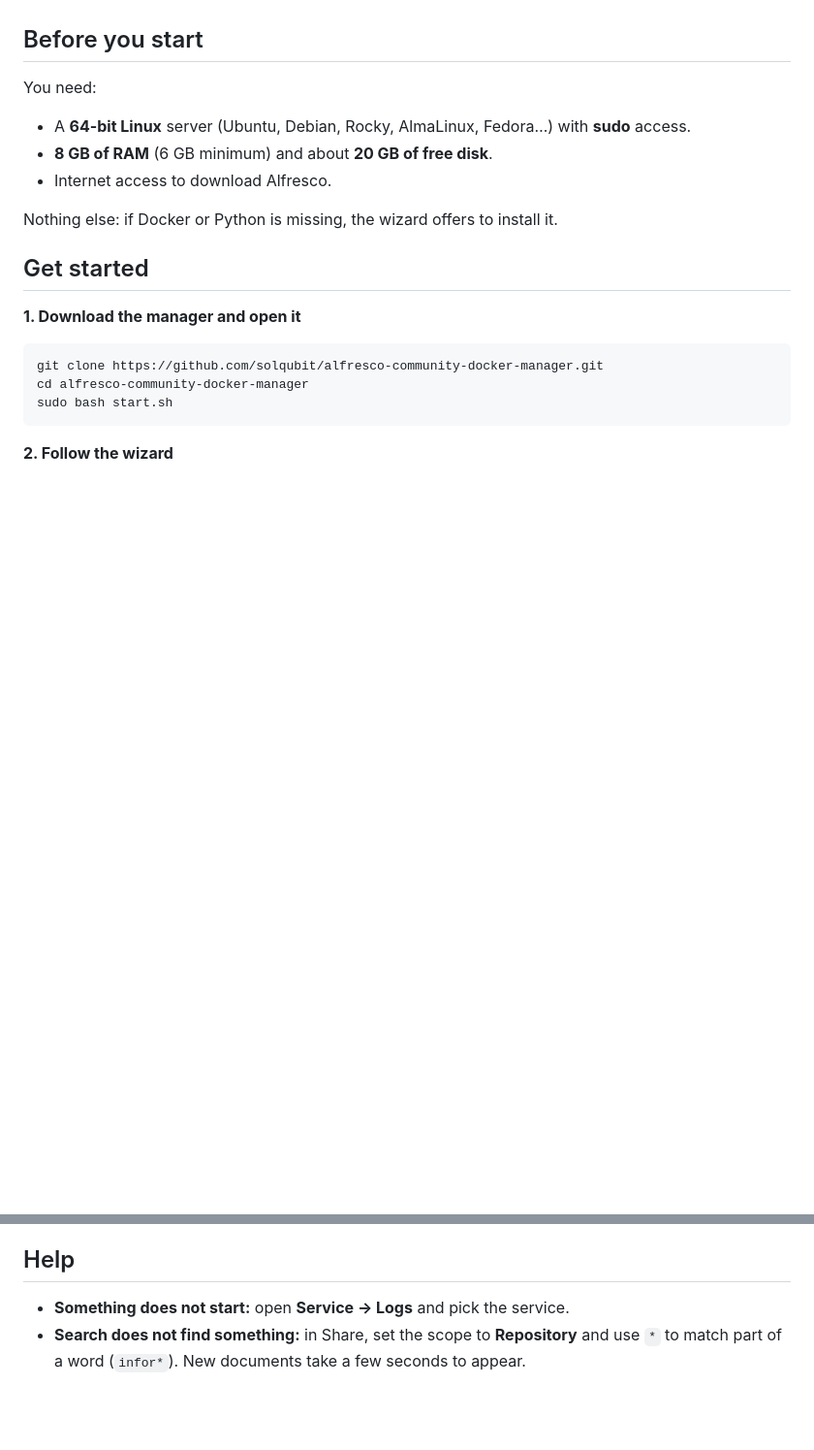
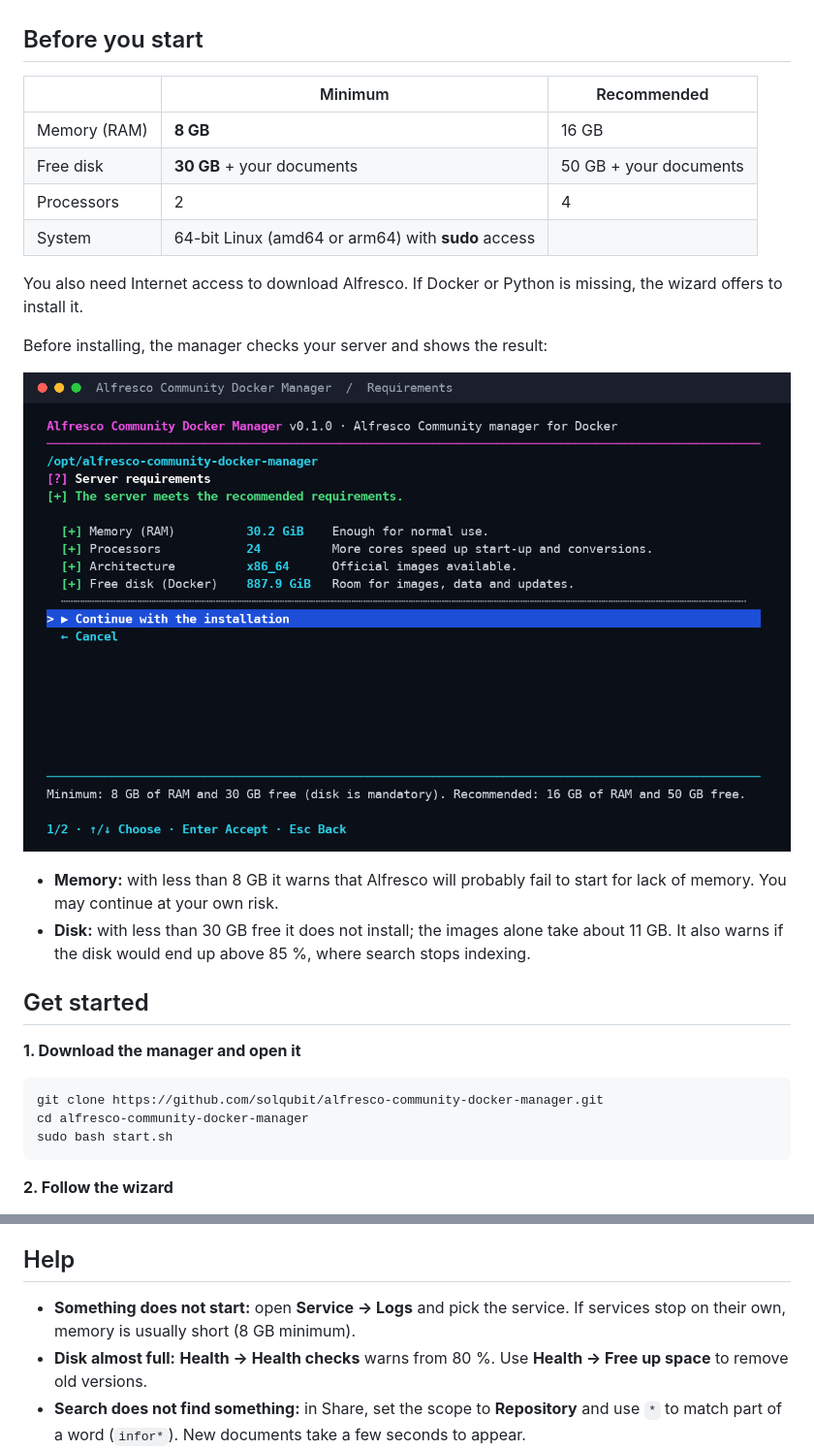
Before and after one commit to solqubit/alfresco-community-docker-manager, a Markdown page: README.en.md, 2 parts joined by grey strips. Shown at 97% size. Rendered like a GitHub page; pictures changed too: docs/images/requirements-en.png (added); blank space fills up the shorter version.

```diff
--- a/README.en.md
+++ b/README.en.md
@@ -30,14 +30,25 @@ Version **0.1.0** · [MIT License](LICENSE)
 
 ## Before you start
 
-You need:
+| | Minimum | Recommended |
+| --- | --- | --- |
+| Memory (RAM) | **8 GB** | 16 GB |
+| Free disk | **30 GB** + your documents | 50 GB + your documents |
+| Processors | 2 | 4 |
+| System | 64-bit Linux (amd64 or arm64) with **sudo** access | |
 
-- A **64-bit Linux** server (Ubuntu, Debian, Rocky, AlmaLinux, Fedora…) with
-  **sudo** access.
-- **8 GB of RAM** (6 GB minimum) and about **20 GB of free disk**.
-- Internet access to download Alfresco.
+You also need Internet access to download Alfresco. If Docker or Python is
+missing, the wizard offers to install it.
 
-Nothing else: if Docker or Python is missing, the wizard offers to install it.
+Before installing, the manager checks your server and shows the result:
+
+![Requirements review before installing](docs/images/requirements-en.png)
+
+- **Memory:** with less than 8 GB it warns that Alfresco will probably fail to
+  start for lack of memory. You may continue at your own risk.
+- **Disk:** with less than 30 GB free it does not install; the images alone
+  take about 11 GB. It also warns if the disk would end up above 85 %, where
+  search stops indexing.
 
 ## Get started
 
@@ -125,6 +136,9 @@ You can delete the downloaded folder after installing.
 ## Help
 
 - **Something does not start:** open **Service → Logs** and pick the service.
+  If services stop on their own, memory is usually short (8 GB minimum).
+- **Disk almost full:** **Health → Health checks** warns from 80 %. Use
+  **Health → Free up space** to remove old versions.
 - **Search does not find something:** in Share, set the scope to
   **Repository** and use `*` to match part of a word (`infor*`). New documents
   take a few seconds to appear.
```
Also changed, not shown: README.md (+22 -8 lines), docs/images/requirements-es.png (added), 7 other files.
